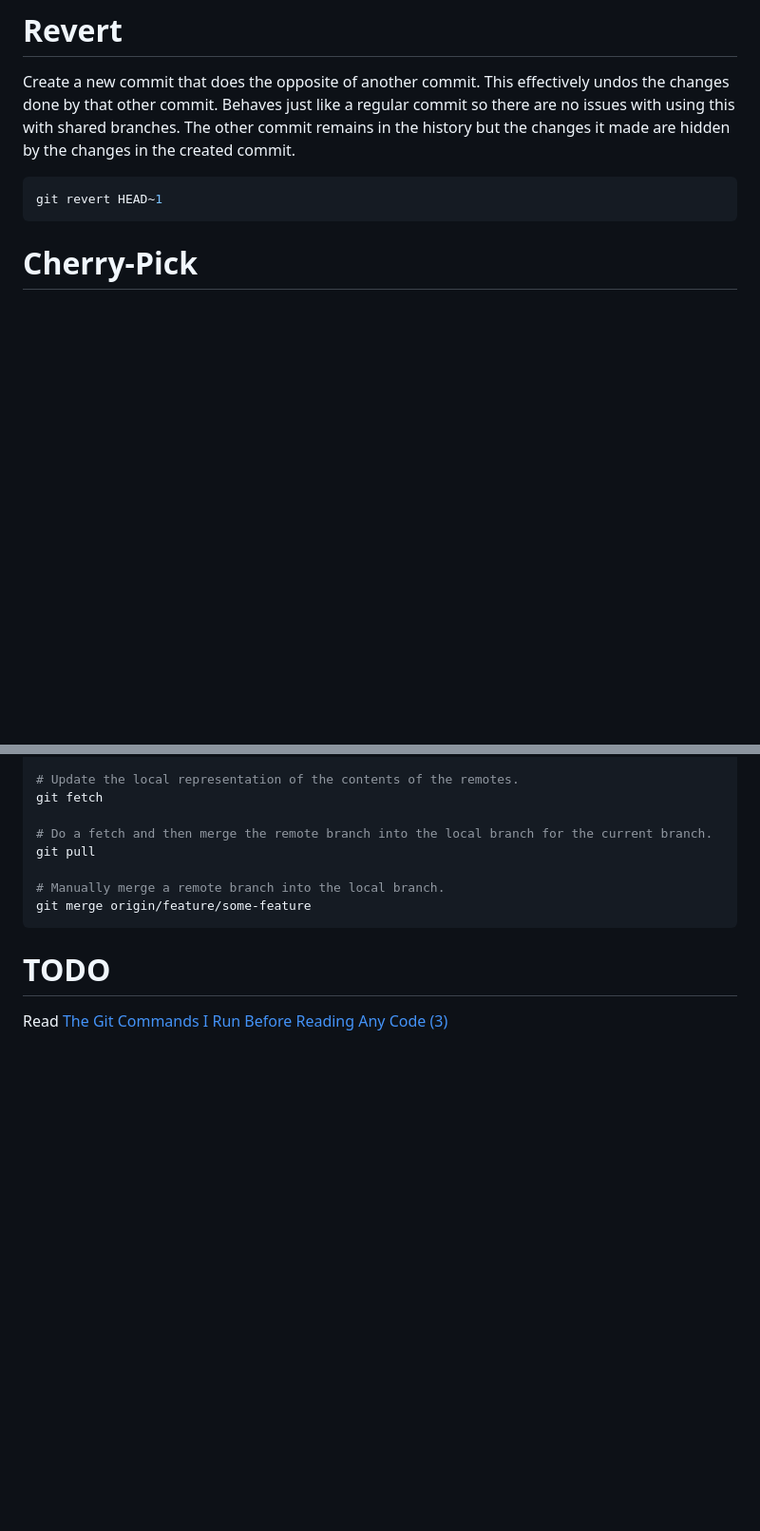
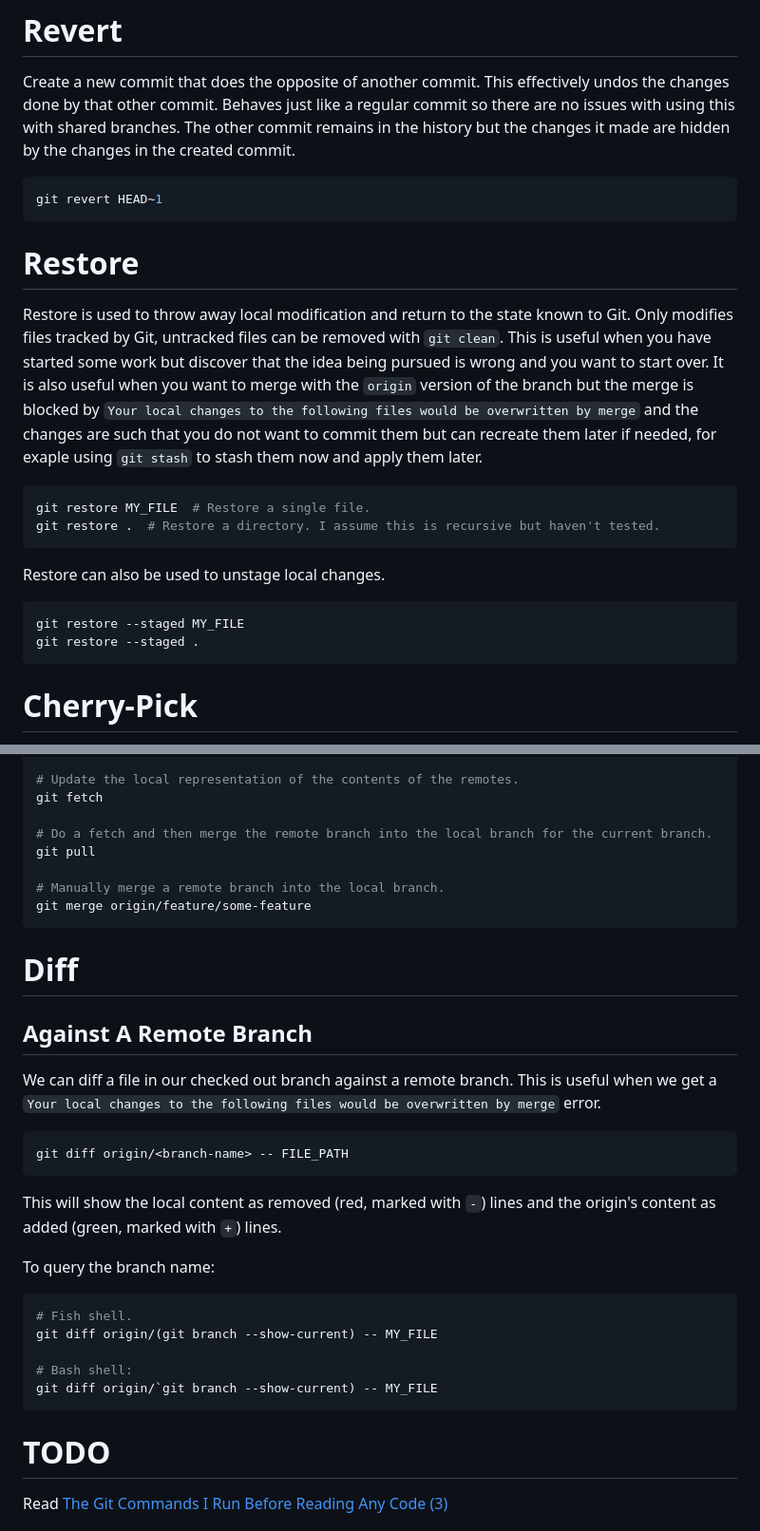
Before and after one commit to ibbles/LearningProgramming, a Markdown page: Git.md, 2 parts joined by grey strips. Shown at 95% size. Drawn GitHub-style; blank space fills up the shorter version.

Commit message:
In Git, write about restore and git diff against another branch

````diff
--- a/Git.md
+++ b/Git.md
@@ -374,6 +375,25 @@ The other commit remains in the history but the changes it made are hidden by th
 
 ```shell
 git revert HEAD~1
+```
+
+
+# Restore
+
+Restore is used to throw away local modification and return to the state known to Git.
+Only modifies files tracked by Git, untracked files can be removed with `git clean`.
+This is useful when you have started some work but discover that the idea being pursued is wrong and you want to start over.
+It is also useful when you want to merge with the `origin` version of the branch but the merge is blocked by `Your local changes to the following files would be overwritten by merge` and the changes are such that you do not want to commit them but can recreate them later if needed, for exaple using `git stash` to stash them now and apply them later.
+
+```shell
+git restore MY_FILE  # Restore a single file.
+git restore .  # Restore a directory. I assume this is recursive but haven't tested.
+```
+
+Restore can also be used to unstage local changes.
+```shell
+git restore --staged MY_FILE
+git restore --staged .
 ```
 
 
@@ -791,6 +811,27 @@ git merge origin/feature/some-feature
 ```
 
 
+# Diff
+
+## Against A Remote Branch
+
+We can diff a file in our checked out branch against a remote branch.
+This is useful when we get a `Your local changes to the following files would be overwritten by merge` error.
+```shell
+git diff origin/<branch-name> -- FILE_PATH
+```
+
+This will show the local content as removed (red, marked with `-`) lines and the origin's content as added (green, marked with `+`) lines.
+
+To query the branch name:
+```shell
+# Fish shell.
+git diff origin/(git branch --show-current) -- MY_FILE
+
+# Bash shell:
+git diff origin/`git branch --show-current) -- MY_FILE
+```
+
 # TODO
 
 Read [The Git Commands I Run Before Reading Any Code (3)](https://piechowski.io/post/git-commands-before-reading-code/)
````
Also changed, not shown: other parts of Git.md (+1 -0 lines).
